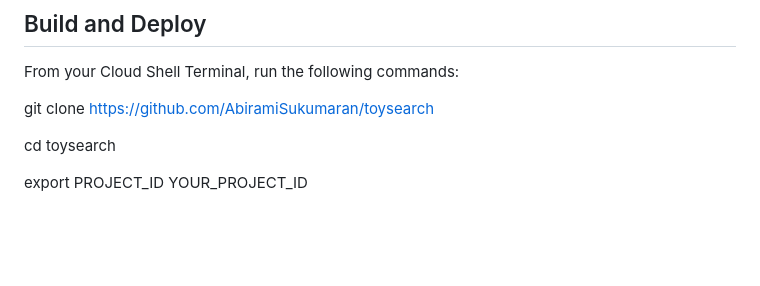
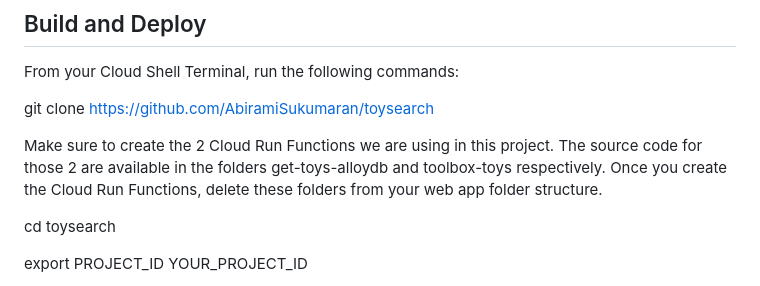
Before and after one commit to vamseep36/gcp-toysearch-gemini, a Markdown page: README.md, the part around the change. GitHub-like rendering; blank space fills up the shorter version.

```diff
--- a/README.md
+++ b/README.md
@@ -125,6 +125,9 @@ From your Cloud Shell Terminal, run the following commands:
 
   git clone https://github.com/AbiramiSukumaran/toysearch
 
+Make sure to create the 2 Cloud Run Functions we are using in this project. The source code for those 2 are available in the folders get-toys-alloydb and toolbox-toys respectively. Once you create the Cloud Run Functions, delete these folders from your web app folder structure.
+
+
   cd toysearch
 
 
```
